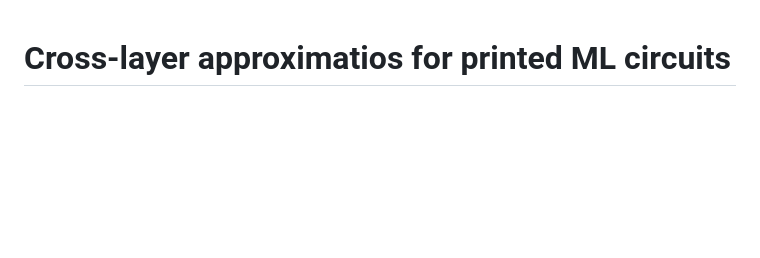
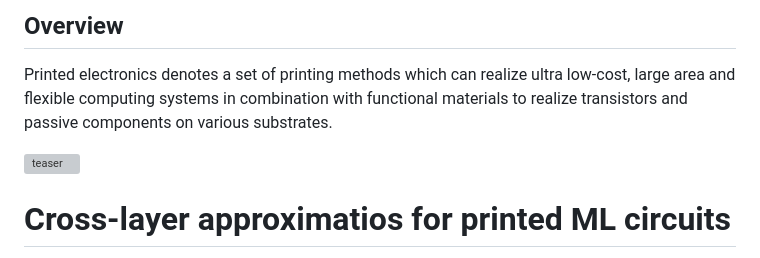
Before and after one commit to garmeniakos/Ax-Printed-ML-Classifiers, a Markdown page: README.md, the part around the change. Rendered like a GitHub page; blank space fills up the shorter version; grey boxes are pictures that could not be loaded.

```diff
--- a/README.md
+++ b/README.md
@@ -1,3 +1,10 @@
+## Overview
+Printed electronics denotes a set of printing methods which
+can realize ultra low-cost, large area and flexible computing systems in combination with functional materials to realize transistors and passive components on various substrates.
+
+![teaser](assets/figures/printed.png)
+
+
 # Cross-layer approximatios for printed ML circuits
 
 <p align="center">
```
